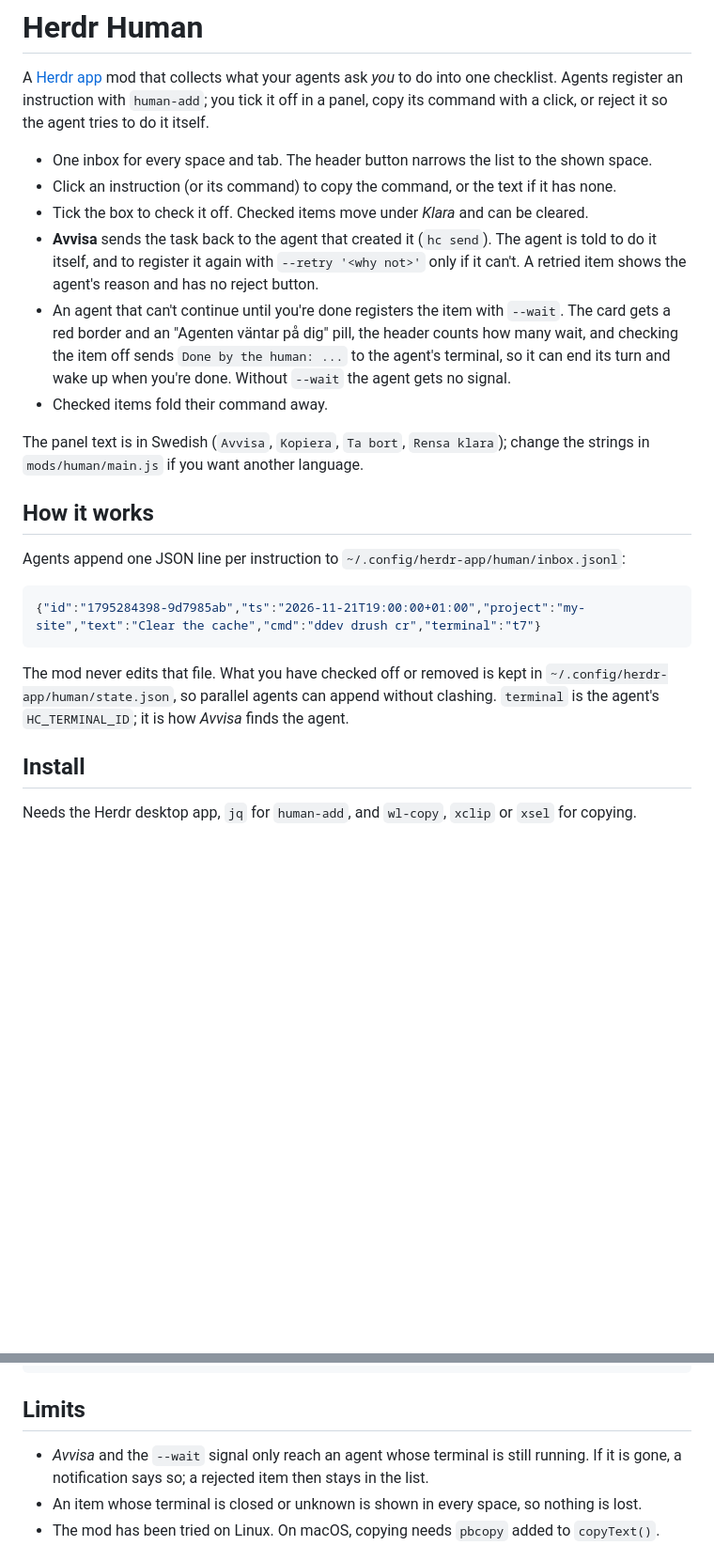
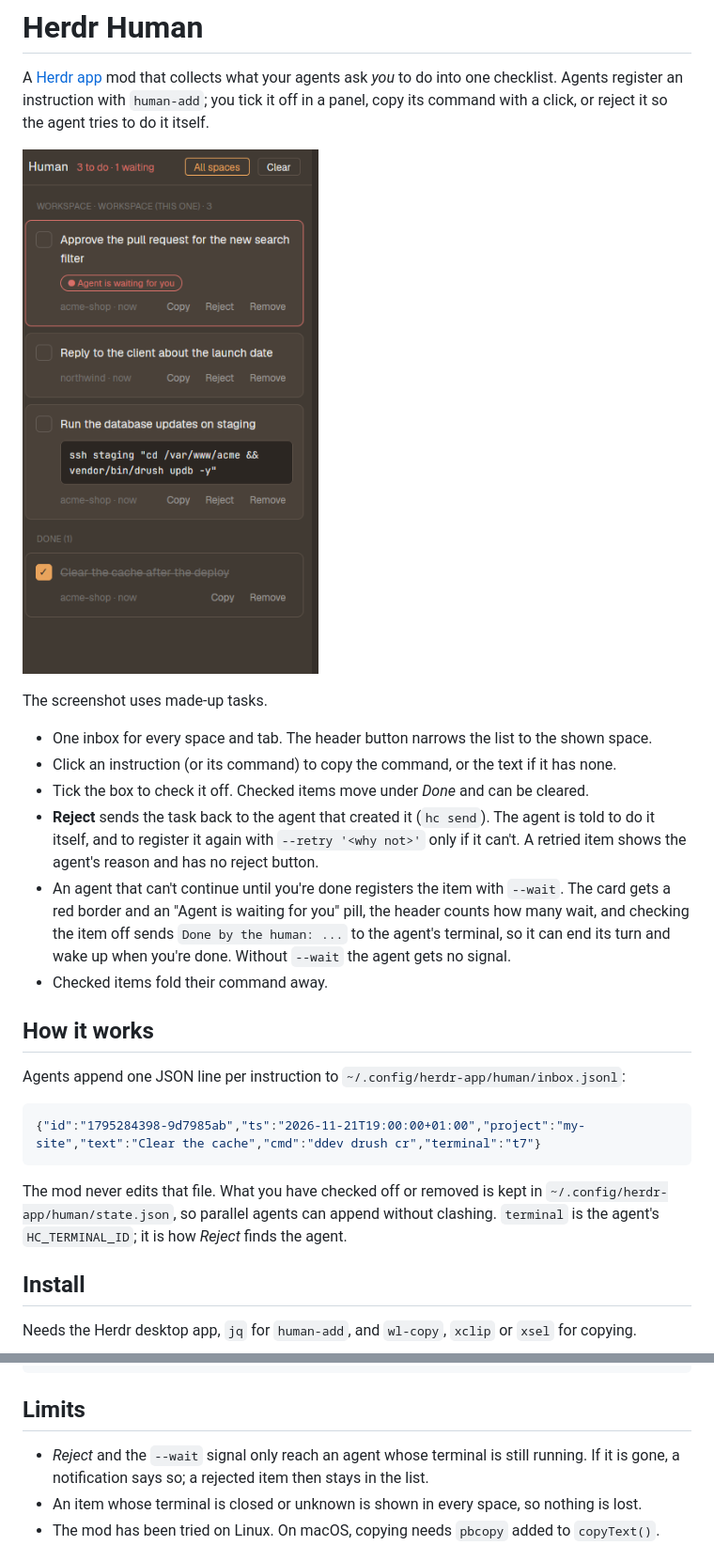
Before and after one commit to petertornstrand/herdr-app-human, a Markdown page: README.md, 2 parts joined by grey strips. Shown at 94% size. Rendered like a GitHub page; pictures changed too: preview.png (added); blank space fills up the shorter version.

Commit message:
Translates the panel to English, puts waiting items first and adds a preview.

```diff
--- a/README.md
+++ b/README.md
@@ -4,20 +4,21 @@ A [Herdr app](https://herdr.dev) mod that collects what your agents ask *you* to
 checklist. Agents register an instruction with `human-add`; you tick it off in a panel, copy
 its command with a click, or reject it so the agent tries to do it itself.
 
+![Herdr Human](preview.png)
+
+The screenshot uses made-up tasks.
+
 - One inbox for every space and tab. The header button narrows the list to the shown space.
 - Click an instruction (or its command) to copy the command, or the text if it has none.
-- Tick the box to check it off. Checked items move under *Klara* and can be cleared.
-- **Avvisa** sends the task back to the agent that created it (`hc send`). The agent is told
+- Tick the box to check it off. Checked items move under *Done* and can be cleared.
+- **Reject** sends the task back to the agent that created it (`hc send`). The agent is told
   to do it itself, and to register it again with `--retry '<why not>'` only if it can't.
   A retried item shows the agent's reason and has no reject button.
 - An agent that can't continue until you're done registers the item with `--wait`. The card
-  gets a red border and an "Agenten väntar på dig" pill, the header counts how many wait,
+  gets a red border and an "Agent is waiting for you" pill, the header counts how many wait,
   and checking the item off sends `Done by the human: ...` to the agent's terminal, so it
   can end its turn and wake up when you're done. Without `--wait` the agent gets no signal.
 - Checked items fold their command away.
-
-The panel text is in Swedish (`Avvisa`, `Kopiera`, `Ta bort`, `Rensa klara`); change the
-strings in `mods/human/main.js` if you want another language.
 
 ## How it works
 
@@ -29,7 +30,7 @@ Agents append one JSON line per instruction to `~/.config/herdr-app/human/inbox.
 
 The mod never edits that file. What you have checked off or removed is kept in
 `~/.config/herdr-app/human/state.json`, so parallel agents can append without clashing.
-`terminal` is the agent's `HC_TERMINAL_ID`; it is how *Avvisa* finds the agent.
+`terminal` is the agent's `HC_TERMINAL_ID`; it is how *Reject* finds the agent.
 
 ## Install
 
@@ -113,7 +114,7 @@ shows up in the Human panel in Herdr. Do this in addition to writing it in chat.
 
 ## Limits
 
-- *Avvisa* and the `--wait` signal only reach an agent whose terminal is still running. If
+- *Reject* and the `--wait` signal only reach an agent whose terminal is still running. If
   it is gone, a notification says so; a rejected item then stays in the list.
 - An item whose terminal is closed or unknown is shown in every space, so nothing is lost.
 - The mod has been tried on Linux. On macOS, copying needs `pbcopy` added to `copyText()`.
```
Also changed, not shown: 1 other file.
